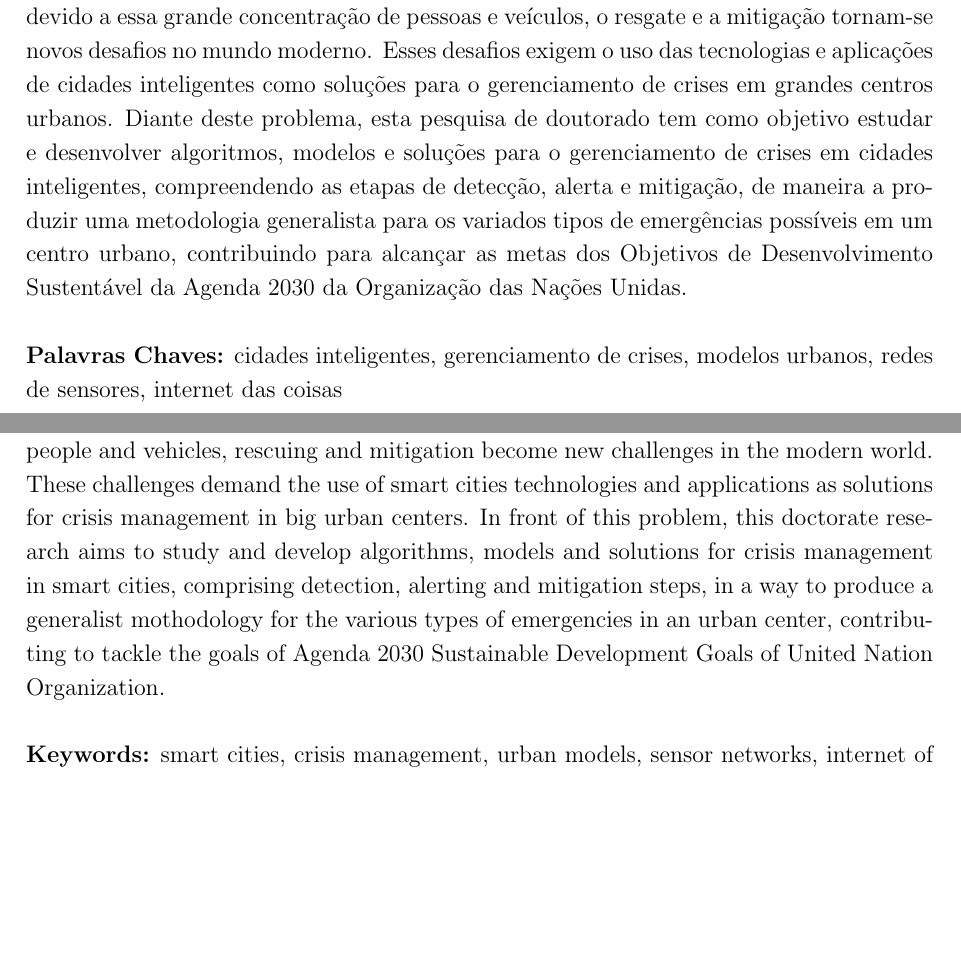
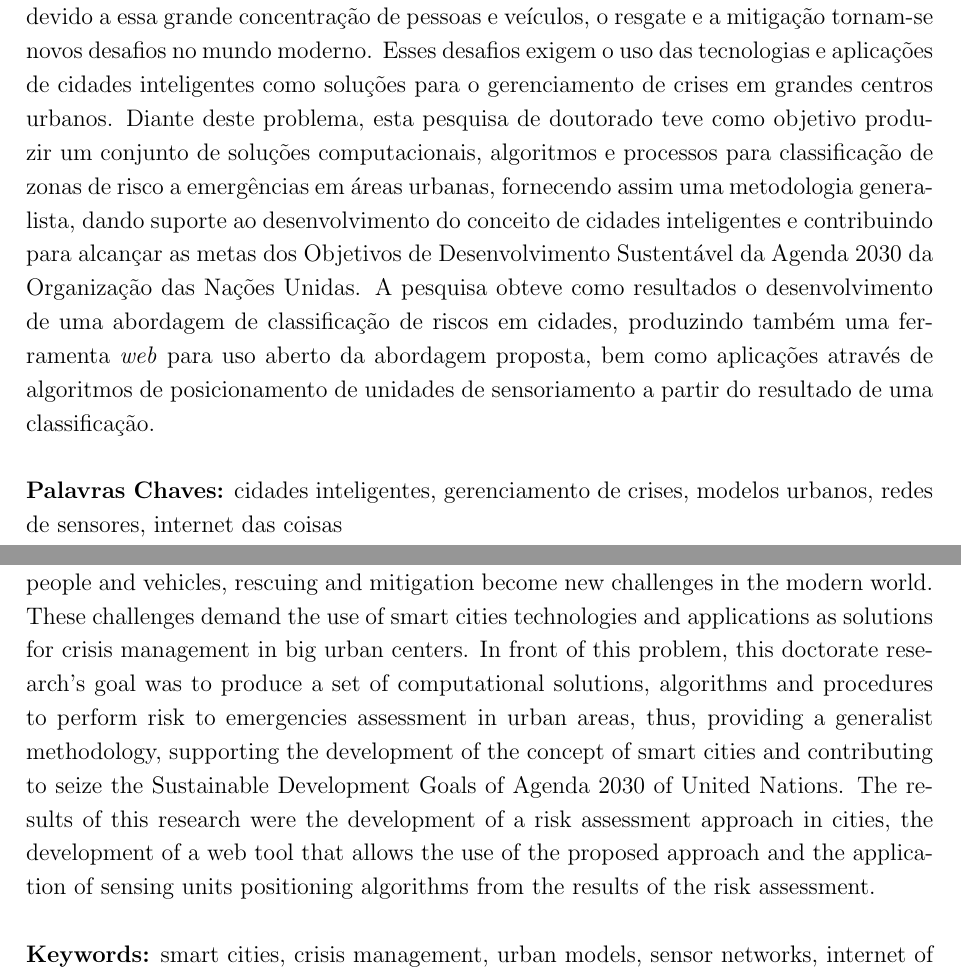
Before and after one commit to jpjust/tese_multipaper, a LaTeX thesis (Dissertacao.tex, which reads Others/Abstract.tex, Others/Resumo.tex): two parts of pages 8 and 9 of 195, joined at a grey line, cut so that both start at the same text, the shorter picture padded with empty space. Compiled offline with pdfLaTeX.

Commit message:
Atualiza resumo e abstract

```diff
--- a/Others/Abstract.tex
+++ b/Others/Abstract.tex
@@ -1,6 +1,6 @@
 \begin{thesisabastract}
 
-The growth of big urban centers have brought new challenges in cities planning. The demographic growth, the high vehicles traffic, the constant new buildings, the rise of the number of commercial centers, among other factors, increase the risk in citizens daily living. Emergencies and crisis may happen and, because of the great concentration of people and vehicles, rescuing and mitigation become new challenges in the modern world. These challenges demand the use of smart cities technologies and applications as solutions for crisis management in big urban centers. In front of this problem, this doctorate research aims to study and develop algorithms, models and solutions for crisis management in smart cities, comprising detection, alerting and mitigation steps, in a way to produce a generalist mothodology for the various types of emergencies in an urban center, contributing to tackle the goals of Agenda 2030 Sustainable Development Goals of United Nation Organization.\\
+The growth of big urban centers have brought new challenges in cities planning. The demographic growth, the high vehicles traffic, the constant new buildings, the rise of the number of commercial centers, among other factors, increase the risk in citizens daily living. Emergencies and crisis may happen and, because of the great concentration of people and vehicles, rescuing and mitigation become new challenges in the modern world. These challenges demand the use of smart cities technologies and applications as solutions for crisis management in big urban centers. In front of this problem, this doctorate research's goal was to produce a set of computational solutions, algorithms and procedures to perform risk to emergencies assessment in urban areas, thus, providing a generalist methodology, supporting the development of the concept of smart cities and contributing to seize the Sustainable Development Goals of Agenda 2030 of United Nations. The results of this research were the development of a risk assessment approach in cities, the development of a web tool that allows the use of the proposed approach and the application of sensing units positioning algorithms from the results of the risk assessment.\\
 
 \textbf{Keywords:} \ppgmkeywords
 
--- a/Others/Resumo.tex
+++ b/Others/Resumo.tex
@@ -1,6 +1,6 @@
 \begin{thesisresumo}
 
-O crescimento dos grandes centros urbanos tem trazido novos desafios para o planejamento das cidades. O aumento demográfico, o alto tráfego de veículos, as constantes construções, o crescente número de centros comerciais, dentre outros fatores, trazem consigo o aumento do risco no dia a dia dos cidadãos. Emergências e crises podem ocorrer e, devido a essa grande concentração de pessoas e veículos, o resgate e a mitigação tornam-se novos desafios no mundo moderno. Esses desafios exigem o uso das tecnologias e aplicações de cidades inteligentes como soluções para o gerenciamento de crises em grandes centros urbanos. Diante deste problema, esta pesquisa de doutorado tem como objetivo estudar e desenvolver algoritmos, modelos e soluções para o gerenciamento de crises em cidades inteligentes, compreendendo as etapas de detecção, alerta e mitigação, de maneira a produzir uma metodologia generalista para os variados tipos de emergências possíveis em um centro urbano, contribuindo para alcançar as metas dos Objetivos de Desenvolvimento Sustentável da Agenda 2030 da Organização das Nações Unidas.\\
+O crescimento dos grandes centros urbanos tem trazido novos desafios para o planejamento das cidades. O aumento demográfico, o alto tráfego de veículos, as constantes construções, o crescente número de centros comerciais, dentre outros fatores, trazem consigo o aumento do risco no dia a dia dos cidadãos. Emergências e crises podem ocorrer e, devido a essa grande concentração de pessoas e veículos, o resgate e a mitigação tornam-se novos desafios no mundo moderno. Esses desafios exigem o uso das tecnologias e aplicações de cidades inteligentes como soluções para o gerenciamento de crises em grandes centros urbanos. Diante deste problema, esta pesquisa de doutorado teve como objetivo produzir um conjunto de soluções computacionais, algoritmos e processos para classificação de zonas de risco a emergências em áreas urbanas, fornecendo assim uma metodologia generalista, dando suporte ao desenvolvimento do conceito de cidades inteligentes e contribuindo para alcançar as metas dos Objetivos de Desenvolvimento Sustentável da Agenda 2030 da Organização das Nações Unidas. A pesquisa obteve como resultados o desenvolvimento de uma abordagem de classificação de riscos em cidades, produzindo também uma ferramenta \textit{web} para uso aberto da abordagem proposta, bem como aplicações através de algoritmos de posicionamento de unidades de sensoriamento a partir do resultado de uma classificação.\\
 
 \textbf{Palavras Chaves:} \ppgmpalavraschave
 
```
